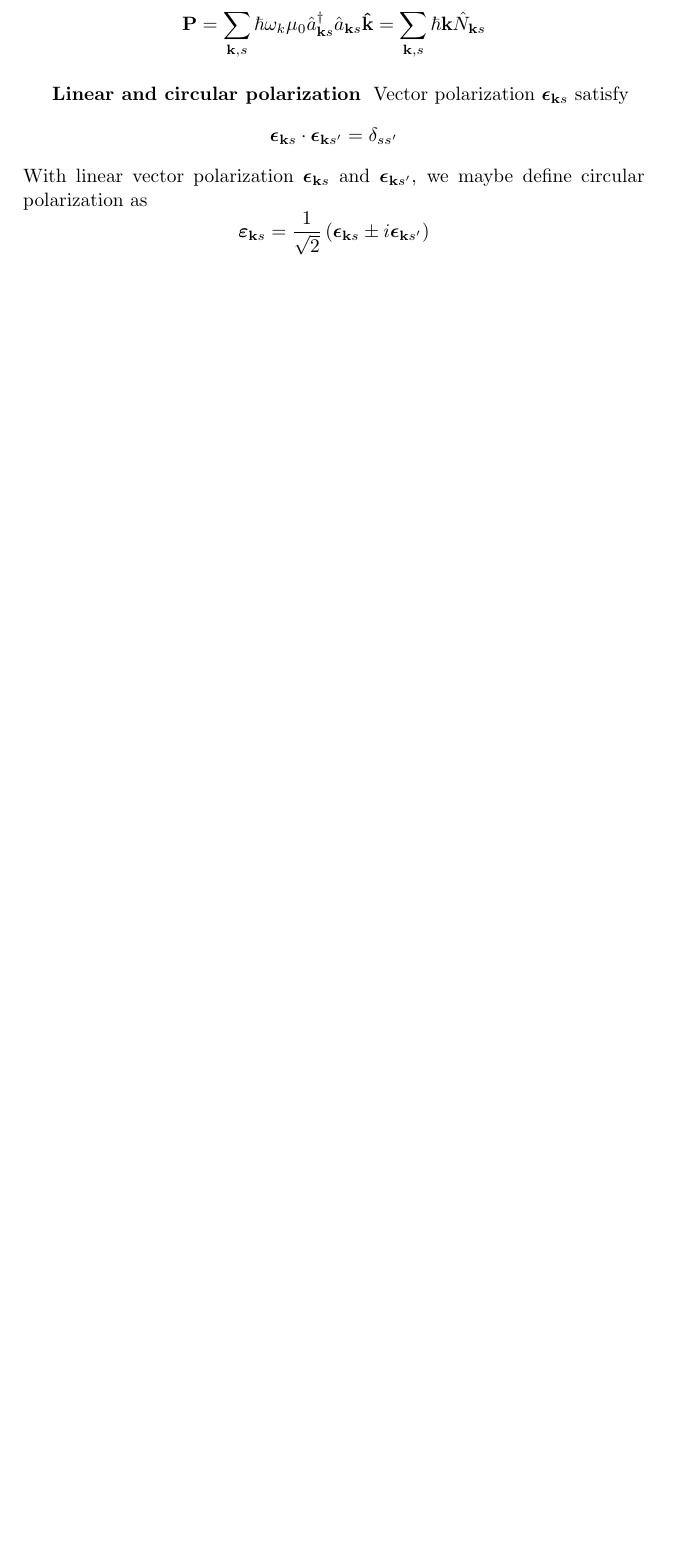
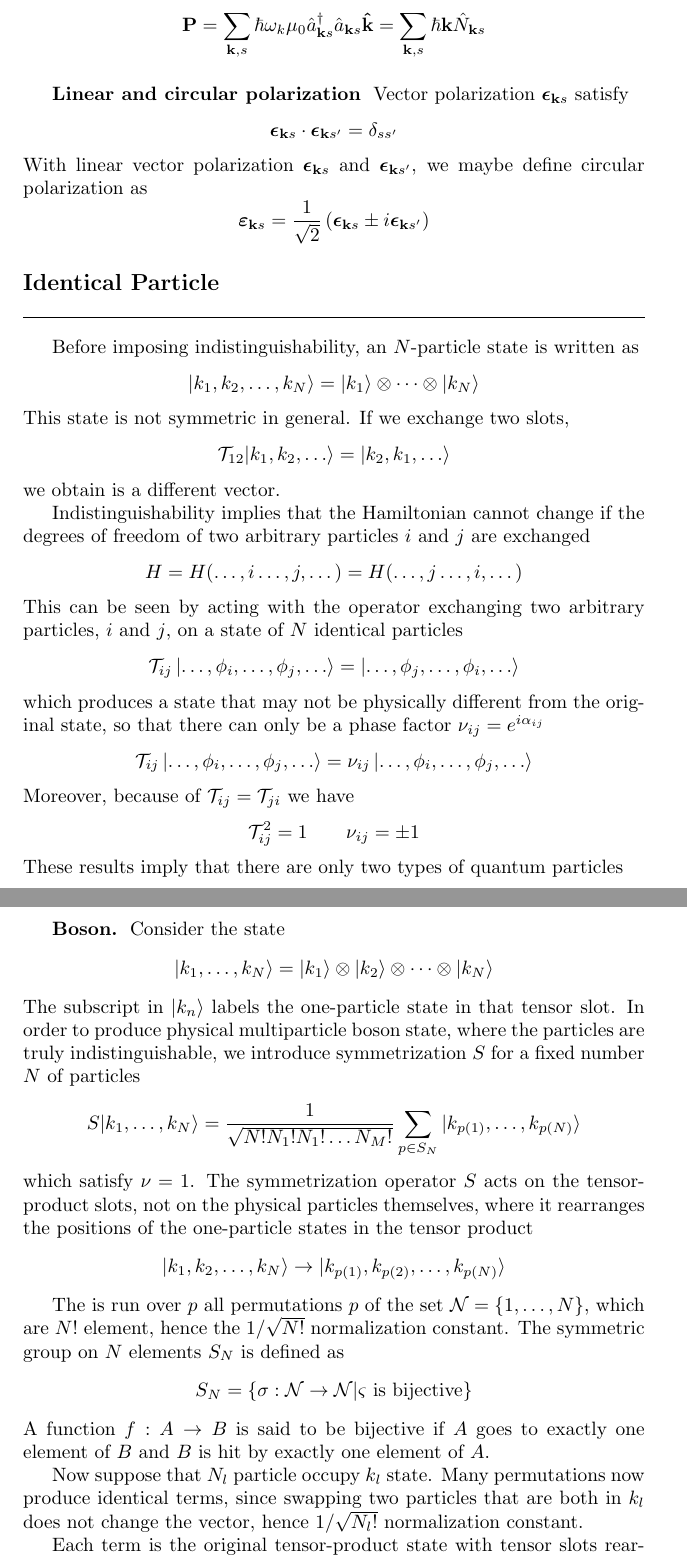
Before and after one commit to JohanesFaustus/QuantumMechanics, a LaTeX thesis (Main.tex, which reads Chapter/QM/SecondQuatization/SQ2.tex): part of page 145 of 175 before the commit and two parts of pages 145 and 146 of 177 after it, the two joined at a grey line, cut so that both start at the same text, the shorter picture padded with empty space. Compiled offline with pdfLaTeX.

Commit message:
added identical particle

```diff
--- a/Chapter/QM/SecondQuatization/SQ2.tex
+++ b/Chapter/QM/SecondQuatization/SQ2.tex
@@ -1,2 +1,32 @@
 \documentclass[../../../main.tex]{subfiles}
 \begin{document}
+\subsection{Identical Particle}
+Before imposing indistinguishability, an $N$-particle state is written as
+\begin{equation*}
+  |k_1, k_2, \ldots, k_N\rangle = |k_1\rangle \otimes \cdots \otimes |k_N\rangle
+\end{equation*}
+This state is not symmetric in general.
+If we exchange two slots,
+\begin{equation*}
+  \mathcal{T}_{12}|k_1, k_2, \ldots \rangle = |k_2, k_1, \ldots \rangle
+\end{equation*}
+we obtain is a different vector.
+
+Indistinguishability implies that the Hamiltonian cannot change if the degrees of freedom of two arbitrary particles $i$ and $j$ are exchanged
+\begin{equation*}
+  {H } = {H} (\dots,i\dots,j,\dots) = {H} (\dots,j\dots,i,\dots)
+\end{equation*}
+This can be seen by acting with the operator exchanging two arbitrary particles, $i$ and $j$, on a state of $N$ identical particles
+\begin{equation*}
+  \mathcal{T }_{ij} \ket{\dots, \phi_i,\dots,\phi_j,\dots} = \ket{\dots, \phi_j,\dots,\phi_i,\dots}
+\end{equation*}
+which produces a state that may not be physically different from the original state, so that there can only be a phase factor $\nu_{ij }=e ^{i\alpha_{ij}}$
+\begin{equation*}
+  \mathcal{T }_{ij} \ket{\dots, \phi_i,\dots,\phi_j,\dots} = \nu_{ij }\ket{\dots, \phi_i,\dots,\phi_j,\dots}
+\end{equation*}
+Moreover, because of $\mathcal{T}_{ij }=\mathcal{T}_{ji}$ we have
+\begin{equation*}
+  \mathcal{T}_{ij }^{2 }=1\qquad\nu_{ij }=\pm1
+\end{equation*}
+These results imply that there are only two types of quantum particles
+\begin{equation*}
@@ -2,0 +39,31 @@
+\subsubsection{Boson.}
+Consider the state
+\begin{equation*}
+  |k_1, \ldots, k_N\rangle = |k_1\rangle \otimes |k_2\rangle \otimes \cdots \otimes |k_N\rangle
+\end{equation*}
+The subscript in $\ket{k_n}$ labels the one-particle state in that tensor slot.
+In order to produce physical multiparticle boson state, where the particles are truly indistinguishable, we introduce symmetrization $S$ for a fixed number $N$ of particles
+\begin{equation*}
+  S |k_1, \ldots, k_N \rangle =
+  \frac{1}{\sqrt{N!N_1! N_1! \ldots N_M!}}
+  \sum_{p \in S_N} |k_{p(1)}, \ldots, k_{p(N)} \rangle
+\end{equation*}
+which satisfy $\nu=1$.
+The symmetrization operator  $S$ acts on the tensor-product slots, not on the physical particles themselves, where it rearranges the positions of the one-particle states in the tensor product
+\begin{equation*}
+  |k_1, k_2, \ldots, k_N\rangle \rightarrow |k_{p(1)}, k_{p(2)}, \ldots, k_{p(N)}\rangle
+\end{equation*}
+
+The is run over $p$ all permutations $p$ of the set $\mathcal{N}=\left\{ 1,\dots,N \right\} $, which are $N!$ element, hence the $1/\sqrt{N!}$ normalization constant.
+The symmetric group on $N$ elements $S_N$ is defined as
+\begin{equation*}
+  S_N = \left\{ \sigma:\mathcal{N} \rightarrow \mathcal{N} |\varsigma \text{ is bijective}  \right\}
+\end{equation*}
+A function $f: A \to B$ is said to be bijective if $A$ goes to exactly one element of $B$ and $B$ is hit by exactly one element of $A$.
+
+Now suppose that $N_l$ particle occupy $k_l$ state.
+Many permutations now produce identical terms, since swapping two particles that are both in $k_l$  does not change the vector, hence $1/\sqrt{N_l!}$ normalization constant.
+
+Each term is the original tensor-product state with tensor slots rearranged according to $p$, such that $\ket{\dots k_{p(n)}\dots}$ is placed in slot $n$.
+For example, with $p(n)=n+1$, the state $S\ket{k_1}$ gets mapped into
+\begin{equation*}
@@ -2,0 +90,2 @@
+  p = \mathcal{T}_{i_1j_1} \mathcal{T}_{i_2j_2} \ldots\mathcal{T}_{i_mj_m}.
+\end{equation*}
```
Also changed, not shown: Chapter/QM/SecondQuatization/SQ2.tex (33 more changed lines).
